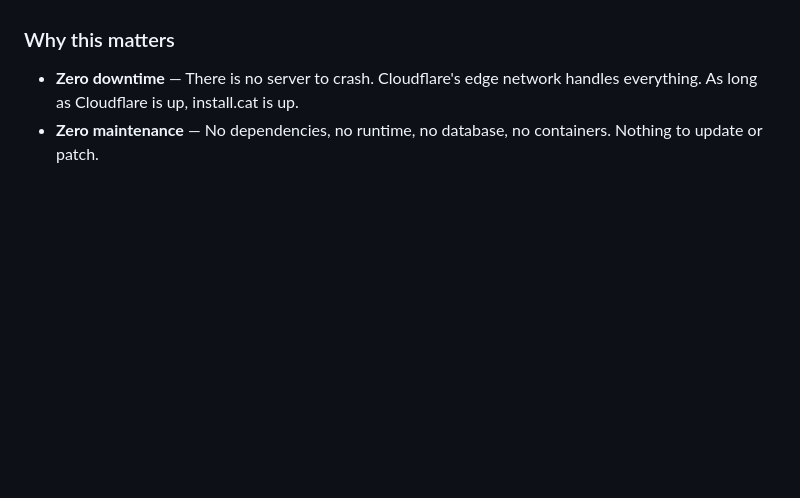
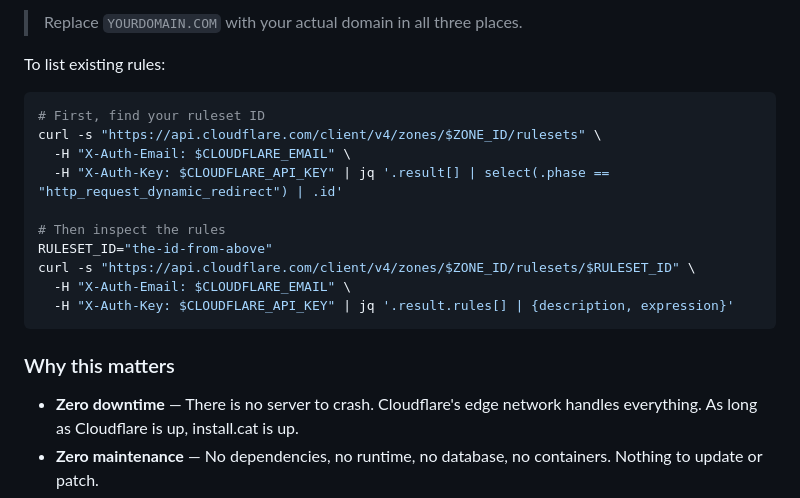
Before and after one commit to insign/install.cat, a Markdown page: README.md, the part around one of its changes. Drawn GitHub-style; blank space fills up the shorter version.

Commit message:
docs: add self-hosting instructions with Cloudflare API commands

````diff
--- a/README.md
+++ b/README.md
@@ -66,3 +183,19 @@ The full ruleset:
+> Replace `YOURDOMAIN.COM` with your actual domain in all three places.
+
+To list existing rules:
+
+```bash
+# First, find your ruleset ID
+curl -s "https://api.cloudflare.com/client/v4/zones/$ZONE_ID/rulesets" \
+  -H "X-Auth-Email: $CLOUDFLARE_EMAIL" \
+  -H "X-Auth-Key: $CLOUDFLARE_API_KEY" | jq '.result[] | select(.phase == "http_request_dynamic_redirect") | .id'
+
+# Then inspect the rules
+RULESET_ID="the-id-from-above"
+curl -s "https://api.cloudflare.com/client/v4/zones/$ZONE_ID/rulesets/$RULESET_ID" \
+  -H "X-Auth-Email: $CLOUDFLARE_EMAIL" \
+  -H "X-Auth-Key: $CLOUDFLARE_API_KEY" | jq '.result.rules[] | {description, expression}'
+```
 
 ### Why this matters
 
````
Also changed, not shown: other parts of README.md (+117 -0 lines).
